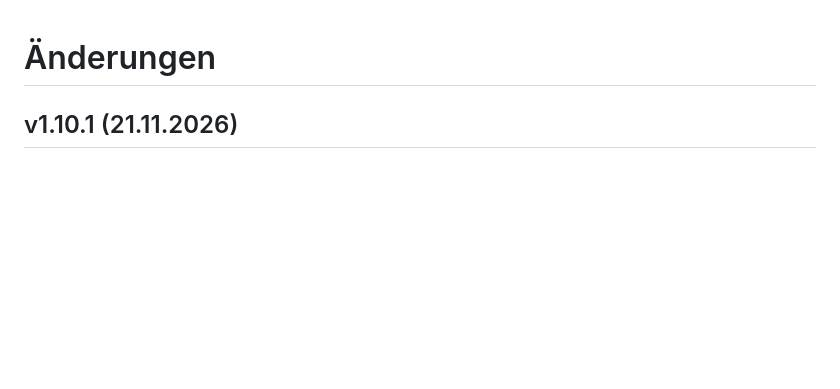
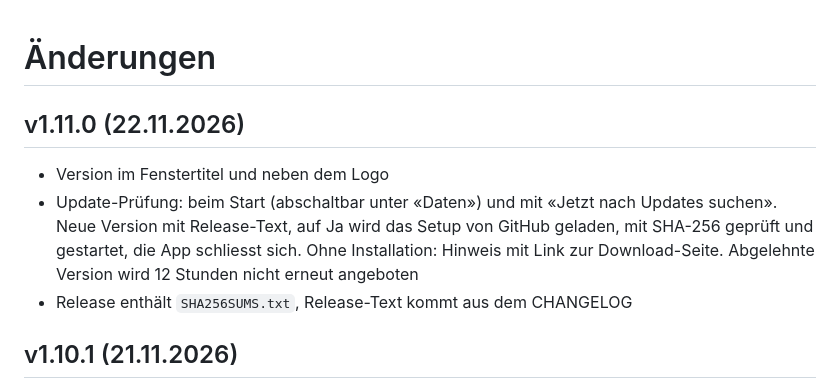
Before and after one commit to kuewi/swv-timing-live, a Markdown page: CHANGELOG.md, the part around the change. GitHub-like rendering; blank space fills up the shorter version.

Commit message:
v1.11.0: Version im Fenster, Update-Prüfung mit SHA-256
Co-Authored-By: Claude Opus 5.5 <noreply@anthropic.com>
Claude-Session: https://claude.ai/code/session_019xk5EqRUsnU82vDWgtMKgh

```diff
--- a/CHANGELOG.md
+++ b/CHANGELOG.md
@@ -1,4 +1,9 @@
 # Änderungen
+
+## v1.11.0 (22.11.2026)
+- Version im Fenstertitel und neben dem Logo
+- Update-Prüfung: beim Start (abschaltbar unter «Daten») und mit «Jetzt nach Updates suchen». Neue Version mit Release-Text, auf Ja wird das Setup von GitHub geladen, mit SHA-256 geprüft und gestartet, die App schliesst sich. Ohne Installation: Hinweis mit Link zur Download-Seite. Abgelehnte Version wird 12 Stunden nicht erneut angeboten
+- Release enthält `SHA256SUMS.txt`, Release-Text kommt aus dem CHANGELOG
 
 ## v1.10.1 (21.11.2026)
 - Fehlerbericht ad4f: Lauf am CP geschlossen und mit derselben Nummer wieder geöffnet (Zählung beginnt wieder bei 1): die bisherigen Zeiten werden als eigene Runde abgelegt, neue Zeiten wieder verarbeitet, Resultate bleiben. Erkennung auch, wenn dieselbe Zählnummer mit neuer Uhrzeit kommt
```
Also changed, not shown: README.md (+1 -1 lines), docs/screenshots/ui_v1.10.1.png (deleted), docs/screenshots/ui_v1.11.0.png (added), 4 other files.
